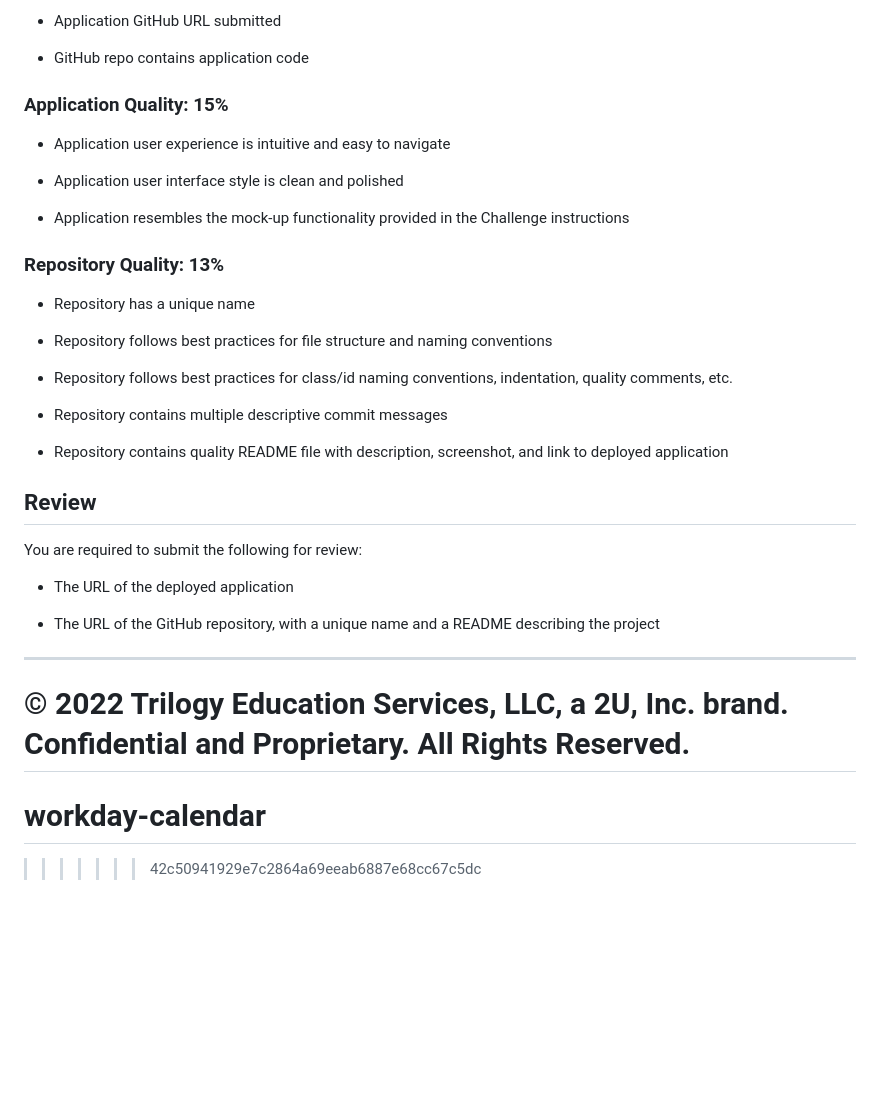
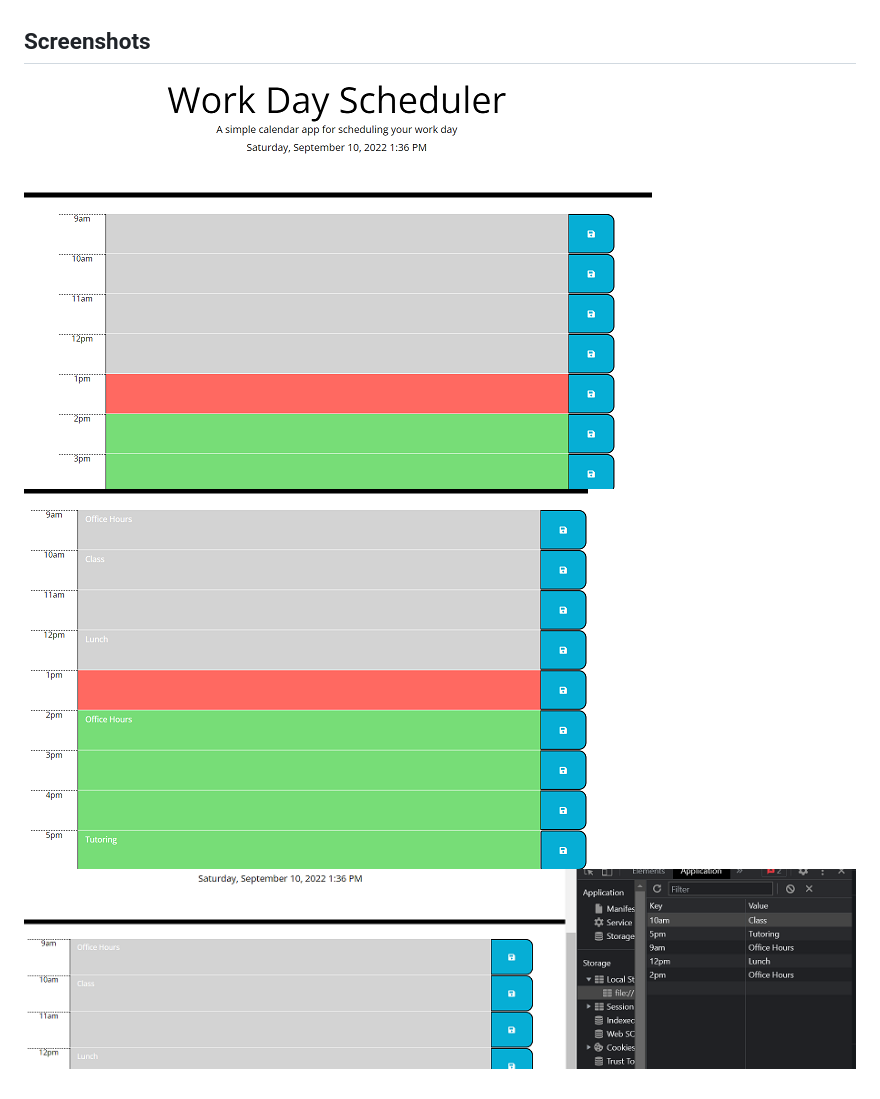
Before and after one commit to RoseThorn10/workday-calendar, a Markdown page: README.md, the part around the change printed below. GitHub-like rendering; pictures changed too: Assets/images/pic1.png (added), Assets/images/pic2.png (added), Assets/images/pic3.png (added); blank space fills up the shorter version.

Commit message:
Removed console logs from script.js, added README.md

```diff
--- a/README.md
+++ b/README.md
@@ -67,37 +9,4 @@ This Challenge is graded based on the following criteria:
-* Application GitHub URL submitted
-
-* GitHub repo contains application code
-
-### Application Quality: 15%
-
-* Application user experience is intuitive and easy to navigate
-
-* Application user interface style is clean and polished
-
-* Application resembles the mock-up functionality provided in the Challenge instructions
-
-### Repository Quality: 13%
-
-* Repository has a unique name
-
-* Repository follows best practices for file structure and naming conventions
-
-* Repository follows best practices for class/id naming conventions, indentation, quality comments, etc.
-
-* Repository contains multiple descriptive commit messages
-
-* Repository contains quality README file with description, screenshot, and link to deployed application
-
-## Review
-
-You are required to submit the following for review:
-
-* The URL of the deployed application
-
-* The URL of the GitHub repository, with a unique name and a README describing the project
-
-- - -
-© 2022 Trilogy Education Services, LLC, a 2U, Inc. brand. Confidential and Proprietary. All Rights Reserved.
-=======
-# workday-calendar
->>>>>>> 42c50941929e7c2864a69eeab6887e68cc67c5dc
+## Screenshots
+![Image of application with color-coded hours](./Assets/images/pic1.png)
+![Image of application with events added](./Assets/images/pic2.png)
+![Image of application and showing events in local storage](./Assets/images/pic3.png)
```
Also changed, not shown: other parts of README.md (+5 -63 lines), 1 other file.
